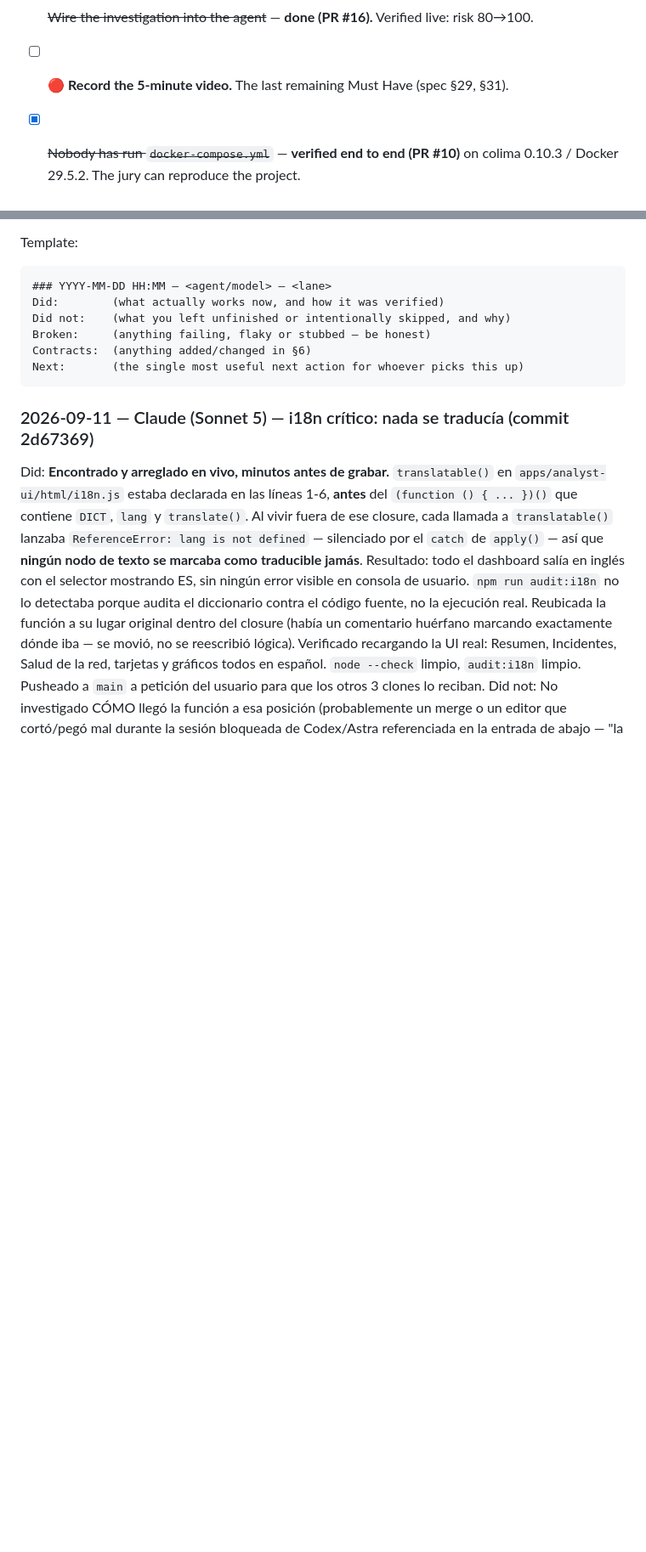
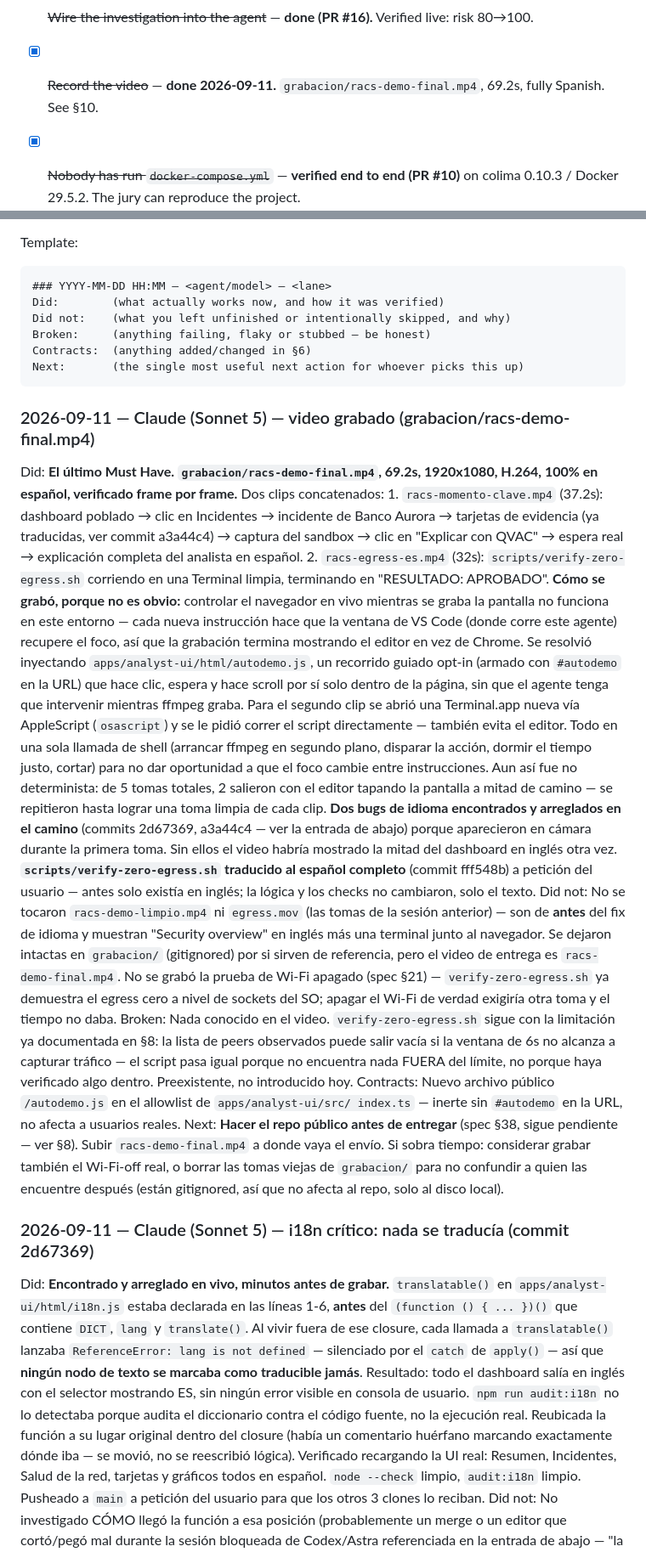
Before and after one commit to Silentarcherjr/racs-intelligence, a Markdown page: AGENTS.md, 2 parts joined by grey strips. Shown at 85% size. GitHub-like rendering; blank space fills up the shorter version.

Commit message:
docs: registrar el video grabado en AGENTS.md
Co-Authored-By: Claude Sonnet 5 <noreply@anthropic.com>
Claude-Session: https://claude.ai/code/session_01F75JcLn7kcJVR6UeUVTZsJ

````diff
--- a/AGENTS.md
+++ b/AGENTS.md
@@ -322,7 +322,8 @@ Add here instead of guessing or editing another lane. Remove when resolved (and
       botnet activity" for a typosquat, which the evidence does not support (spec §20
       rule 1). Real incidents came back accurate; watch it, don't block on it.
 - [x] ~~Wire the investigation into the agent~~ — **done (PR #16).** Verified live: risk 80→100.
-- [ ] 🔴 **Record the 5-minute video.** The last remaining Must Have (spec §29, §31).
+- [x] ~~Record the video~~ — **done 2026-09-11.** `grabacion/racs-demo-final.mp4`, 69.2s,
+      fully Spanish. See §10.
 - [x] ~~Nobody has run `docker-compose.yml`~~ — **verified end to end (PR #10)** on
       colima 0.10.3 / Docker 29.5.2. The jury can reproduce the project.
 - [ ] **Make the repo public before submitting** (or grant jury access). Spec §38 requires
@@ -382,6 +383,56 @@ Broken:     (anything failing, flaky or stubbed — be honest)
 Contracts:  (anything added/changed in §6)
 Next:       (the single most useful next action for whoever picks this up)
 ```
+
+### 2026-09-11 — Claude (Sonnet 5) — video grabado (grabacion/racs-demo-final.mp4)
+Did:        **El último Must Have. `grabacion/racs-demo-final.mp4`, 69.2s, 1920x1080,
+            H.264, 100% en español, verificado frame por frame.** Dos clips concatenados:
+              1. `racs-momento-clave.mp4` (37.2s): dashboard poblado → clic en Incidentes
+                 → incidente de Banco Aurora → tarjetas de evidencia (ya traducidas, ver
+                 commit a3a44c4) → captura del sandbox → clic en "Explicar con QVAC" →
+                 espera real → explicación completa del analista en español.
+              2. `racs-egress-es.mp4` (32s): `scripts/verify-zero-egress.sh` corriendo en
+                 una Terminal limpia, terminando en "RESULTADO: APROBADO".
+            **Cómo se grabó, porque no es obvio:** controlar el navegador en vivo mientras
+            se graba la pantalla no funciona en este entorno — cada nueva instrucción hace
+            que la ventana de VS Code (donde corre este agente) recupere el foco, así que
+            la grabación termina mostrando el editor en vez de Chrome. Se resolvió
+            inyectando `apps/analyst-ui/html/autodemo.js`, un recorrido guiado opt-in
+            (armado con `#autodemo` en la URL) que hace clic, espera y hace scroll por sí
+            solo dentro de la página, sin que el agente tenga que intervenir mientras
+            ffmpeg graba. Para el segundo clip se abrió una Terminal.app nueva vía
+            AppleScript (`osascript`) y se le pidió correr el script directamente —
+            también evita el editor. Todo en una sola llamada de shell (arrancar ffmpeg en
+            segundo plano, disparar la acción, dormir el tiempo justo, cortar) para no dar
+            oportunidad a que el foco cambie entre instrucciones. Aun así fue no
+            determinista: de 5 tomas totales, 2 salieron con el editor tapando la pantalla
+            a mitad de camino — se repitieron hasta lograr una toma limpia de cada clip.
+            **Dos bugs de idioma encontrados y arreglados en el camino** (commits 2d67369,
+            a3a44c4 — ver la entrada de abajo) porque aparecieron en cámara durante la
+            primera toma. Sin ellos el video habría mostrado la mitad del dashboard en
+            inglés otra vez.
+            **`scripts/verify-zero-egress.sh` traducido al español completo** (commit
+            fff548b) a petición del usuario — antes solo existía en inglés; la lógica y
+            los checks no cambiaron, solo el texto.
+Did not:    No se tocaron `racs-demo-limpio.mp4` ni `egress.mov` (las tomas de la sesión
+            anterior) — son de **antes** del fix de idioma y muestran "Security overview"
+            en inglés más una terminal junto al navegador. Se dejaron intactas en
+            `grabacion/` (gitignored) por si sirven de referencia, pero el video de entrega
+            es `racs-demo-final.mp4`. No se grabó la prueba de Wi-Fi apagado (spec §21) —
+            `verify-zero-egress.sh` ya demuestra el egress cero a nivel de sockets del SO;
+            apagar el Wi-Fi de verdad exigiría otra toma y el tiempo no daba.
+Broken:     Nada conocido en el video. `verify-zero-egress.sh` sigue con la limitación ya
+            documentada en §8: la lista de peers observados puede salir vacía si la ventana
+            de 6s no alcanza a capturar tráfico — el script pasa igual porque no encuentra
+            nada FUERA del límite, no porque haya verificado algo dentro. Preexistente, no
+            introducido hoy.
+Contracts:  Nuevo archivo público `/autodemo.js` en el allowlist de `apps/analyst-ui/src/
+            index.ts` — inerte sin `#autodemo` en la URL, no afecta a usuarios reales.
+Next:       **Hacer el repo público antes de entregar** (spec §38, sigue pendiente — ver
+            §8). Subir `racs-demo-final.mp4` a donde vaya el envío. Si sobra tiempo:
+            considerar grabar también el Wi-Fi-off real, o borrar las tomas viejas de
+            `grabacion/` para no confundir a quien las encuentre después (están
+            gitignored, así que no afecta al repo, solo al disco local).
 
 ### 2026-09-11 — Claude (Sonnet 5) — i18n crítico: nada se traducía (commit 2d67369)
 Did:        **Encontrado y arreglado en vivo, minutos antes de grabar.** `translatable()`
````
Also changed, not shown: other parts of AGENTS.md (+2 -2 lines).
